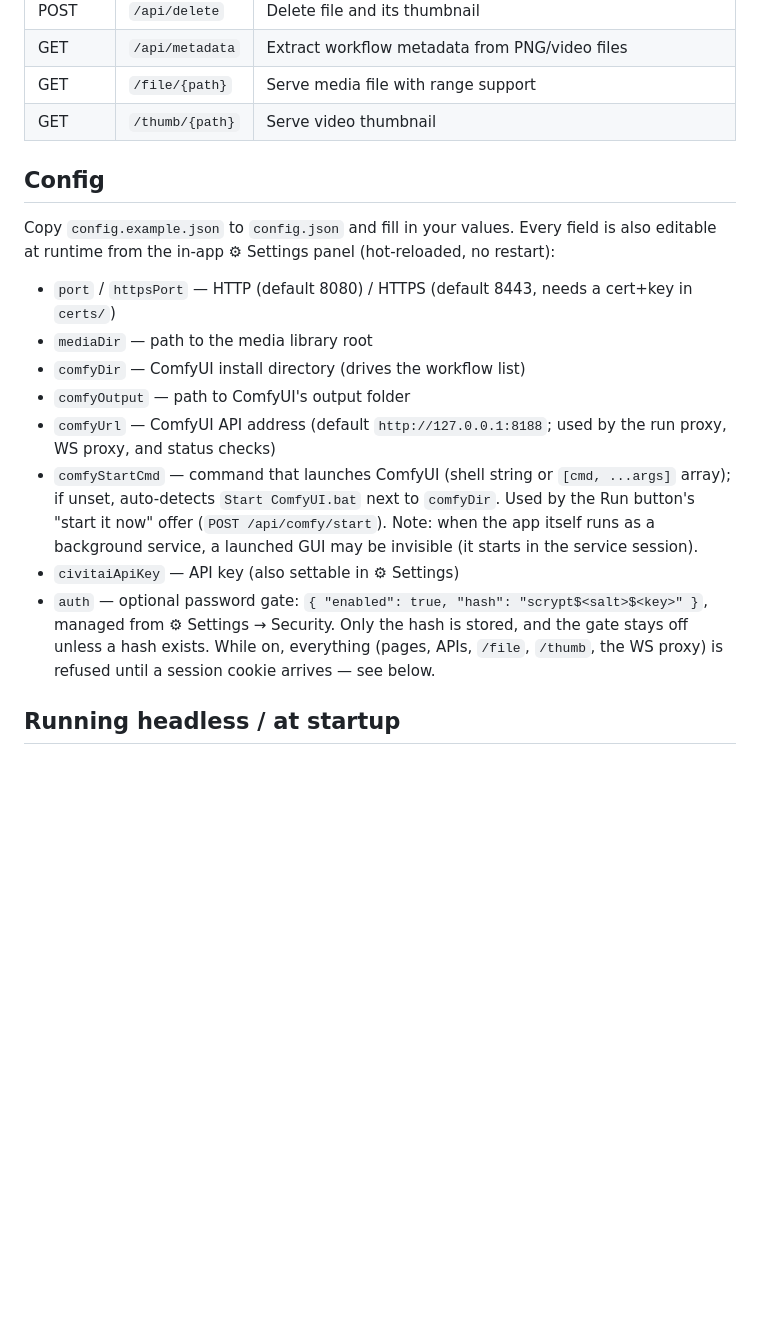
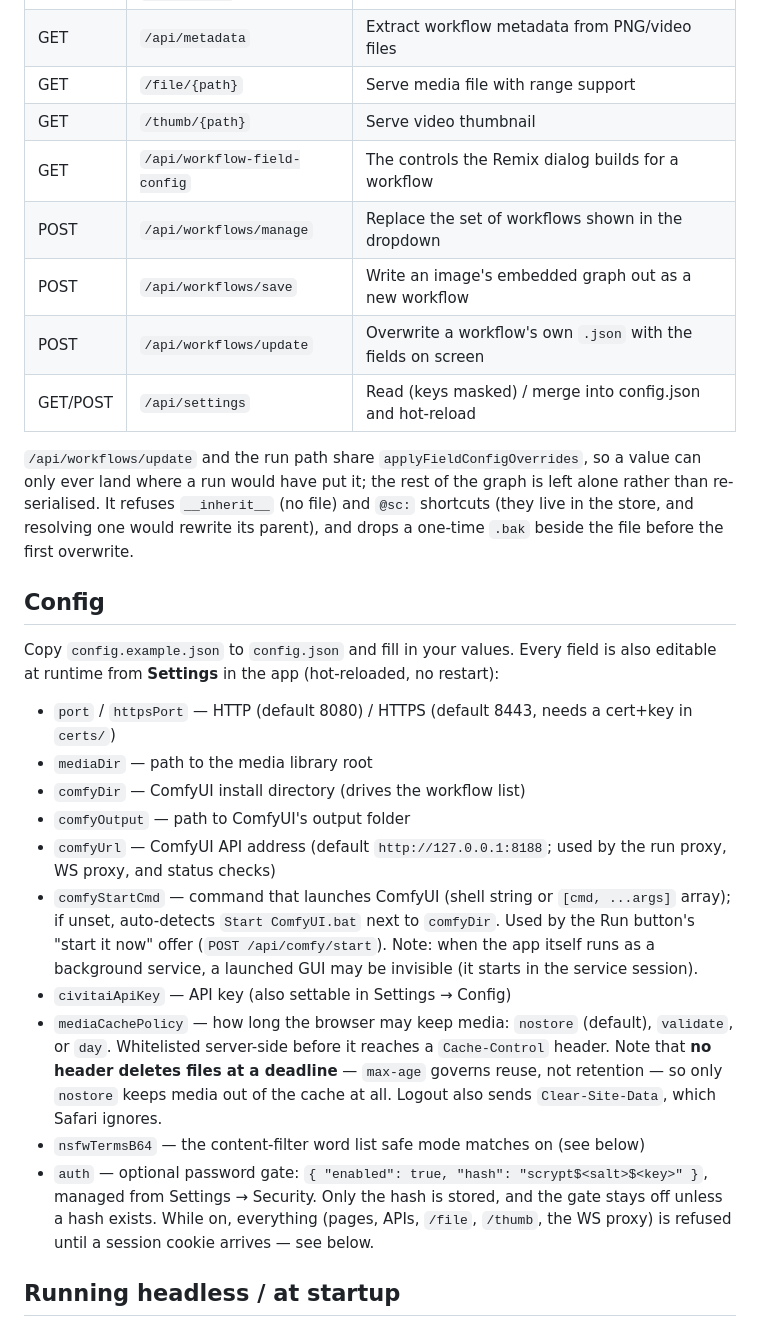
Before and after one commit to masteroleary/comfyui-remix, a Markdown page: CLAUDE.md, the part around one of its changes. GitHub-like rendering; blank space fills up the shorter version.

```diff
--- a/CLAUDE.md
+++ b/CLAUDE.md
@@ -31,10 +54,21 @@ node server.js 8080 /path/to/media # override port and media root
 | GET | `/api/metadata` | Extract workflow metadata from PNG/video files |
 | GET | `/file/{path}` | Serve media file with range support |
 | GET | `/thumb/{path}` | Serve video thumbnail |
+| GET | `/api/workflow-field-config` | The controls the Remix dialog builds for a workflow |
+| POST | `/api/workflows/manage` | Replace the set of workflows shown in the dropdown |
+| POST | `/api/workflows/save` | Write an image's embedded graph out as a new workflow |
+| POST | `/api/workflows/update` | Overwrite a workflow's own `.json` with the fields on screen |
+| GET/POST | `/api/settings` | Read (keys masked) / merge into config.json and hot-reload |
+
+`/api/workflows/update` and the run path share `applyFieldConfigOverrides`, so a
+value can only ever land where a run would have put it; the rest of the graph is
+left alone rather than re-serialised. It refuses `__inherit__` (no file) and
+`@sc:` shortcuts (they live in the store, and resolving one would rewrite its
+parent), and drops a one-time `.bak` beside the file before the first overwrite.
 
 ## Config
 
-Copy `config.example.json` to `config.json` and fill in your values. Every field is also editable at runtime from the in-app ⚙ Settings panel (hot-reloaded, no restart):
+Copy `config.example.json` to `config.json` and fill in your values. Every field is also editable at runtime from **Settings** in the app (hot-reloaded, no restart):
 
 - `port` / `httpsPort` — HTTP (default 8080) / HTTPS (default 8443, needs a cert+key in `certs/`)
 - `mediaDir` — path to the media library root
@@ -42,8 +76,10 @@ Copy `config.example.json` to `config.json` and fill in your values. Every field
 - `comfyOutput` — path to ComfyUI's output folder
 - `comfyUrl` — ComfyUI API address (default `http://127.0.0.1:8188`; used by the run proxy, WS proxy, and status checks)
 - `comfyStartCmd` — command that launches ComfyUI (shell string or `[cmd, ...args]` array); if unset, auto-detects `Start ComfyUI.bat` next to `comfyDir`. Used by the Run button's "start it now" offer (`POST /api/comfy/start`). Note: when the app itself runs as a background service, a launched GUI may be invisible (it starts in the service session).
-- `civitaiApiKey` — API key (also settable in ⚙ Settings)
-- `auth` — optional password gate: `{ "enabled": true, "hash": "scrypt$<salt>$<key>" }`, managed from ⚙ Settings → Security. Only the hash is stored, and the gate stays off unless a hash exists. While on, everything (pages, APIs, `/file`, `/thumb`, the WS proxy) is refused until a session cookie arrives — see below.
+- `civitaiApiKey` — API key (also settable in Settings → Config)
+- `mediaCachePolicy` — how long the browser may keep media: `nostore` (default), `validate`, or `day`. Whitelisted server-side before it reaches a `Cache-Control` header. Note that **no header deletes files at a deadline** — `max-age` governs reuse, not retention — so only `nostore` keeps media out of the cache at all. Logout also sends `Clear-Site-Data`, which Safari ignores.
+- `nsfwTermsB64` — the content-filter word list safe mode matches on (see below)
+- `auth` — optional password gate: `{ "enabled": true, "hash": "scrypt$<salt>$<key>" }`, managed from Settings → Security. Only the hash is stored, and the gate stays off unless a hash exists. While on, everything (pages, APIs, `/file`, `/thumb`, the WS proxy) is refused until a session cookie arrives — see below.
 
 ## Running headless / at startup
 
```
Also changed, not shown: other parts of CLAUDE.md (+50 -7 lines).
